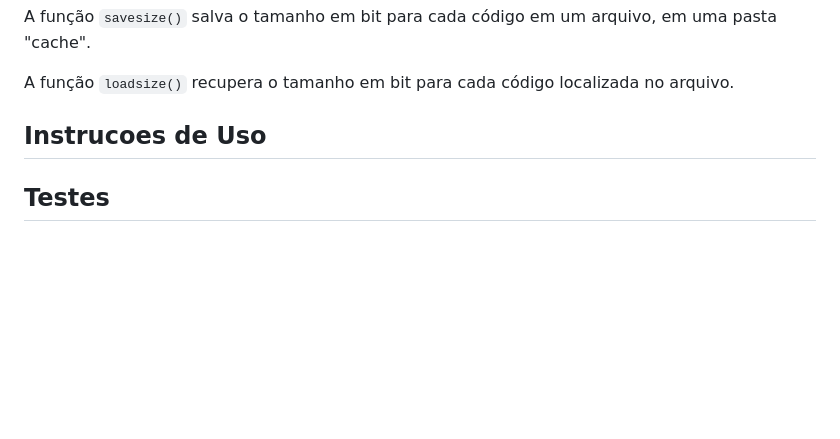
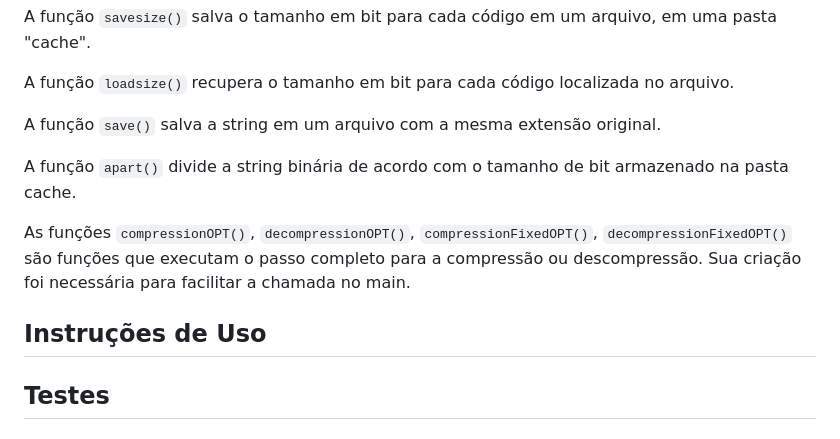
Before and after one commit to carolineccarvalho/zipCreate, a Markdown page: README.md, the part around the change. Drawn GitHub-style; blank space fills up the shorter version.

```diff
--- a/README.md
+++ b/README.md
@@ -144,10 +144,17 @@ A função <code>decompressionFixed()</code> realiza a descompressão de uma seq
 <p>
   A função <code>loadsize()</code> recupera o tamanho em bit para cada código localizada no arquivo.
 </p>
+<p>
+  A função <code>save()</code> salva a string em um arquivo com a mesma extensão original.
+</p>
+<p>
+  A função <code>apart()</code> divide a string binária de acordo com o tamanho de bit armazenado na pasta cache.
+</p>
+<p>
+  As funções <code>compressionOPT()</code>, <code>decompressionOPT()</code>, <code>compressionFixedOPT()</code>, <code>decompressionFixedOPT()</code> são funções que executam o passo completo para a compressão ou descompressão. Sua criação foi necessária para facilitar a chamada no main.
+</p>
 
-
-
-<h2 id="instrucoes"> Instrucoes de Uso</h2>
+<h2 id="instrucoes"> Instruções de Uso</h2>
 <h2 id="testes"> Testes</h2>
 <h2 id="colab"> Responsáveis</h2>
 <table>
```
